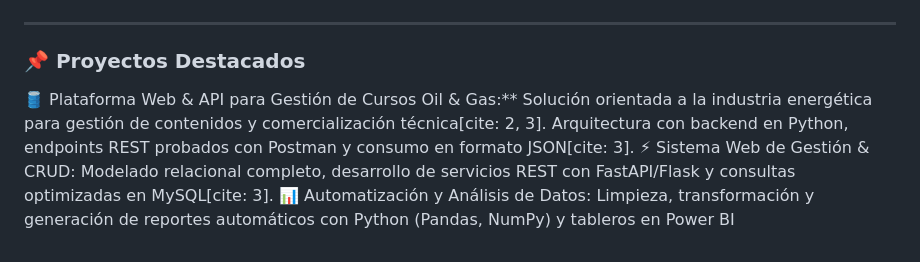
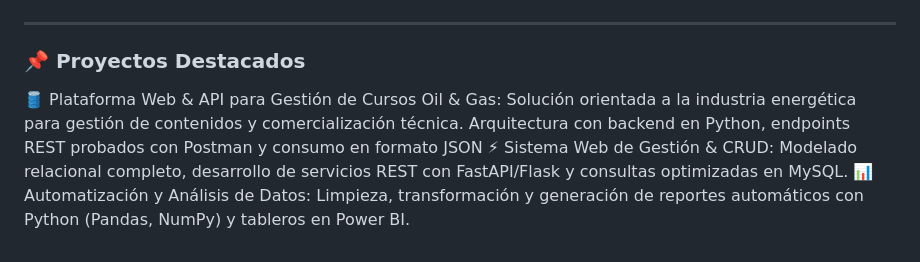
Before and after one commit to LilianaPistan/LilianaPistan, a Markdown page: README.md, the part around the change. Drawn GitHub-style.

Commit message:
Improve formatting of project descriptions in README
Formatted project descriptions for clarity and consistency.

```diff
--- a/README.md
+++ b/README.md
@@ -52,10 +52,10 @@ Desarrolladora orientada a la creación de soluciones digitales eficientes: dise
 
 ### 📌 Proyectos Destacados
 
-🛢️ Plataforma Web & API para Gestión de Cursos Oil & Gas:**
-  Solución orientada a la industria energética para gestión de contenidos y comercialización técnica[cite: 2, 3].
-    Arquitectura con backend en Python, endpoints REST probados con Postman y consumo en formato JSON[cite: 3].
+🛢️ Plataforma Web & API para Gestión de Cursos Oil & Gas:
+  Solución orientada a la industria energética para gestión de contenidos y comercialización técnica.
+    Arquitectura con backend en Python, endpoints REST probados con Postman y consumo en formato JSON
   ⚡ Sistema Web de Gestión & CRUD:
-   Modelado relacional completo, desarrollo de servicios REST con FastAPI/Flask y consultas optimizadas en MySQL[cite: 3].
+   Modelado relacional completo, desarrollo de servicios REST con FastAPI/Flask y consultas optimizadas en MySQL.
   📊 Automatización y Análisis de Datos:
-  Limpieza, transformación y generación de reportes automáticos con Python (Pandas, NumPy) y tableros en Power BI
+  Limpieza, transformación y generación de reportes automáticos con Python (Pandas, NumPy) y tableros en Power BI.
```
